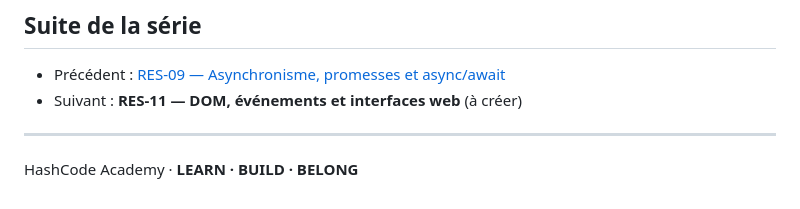
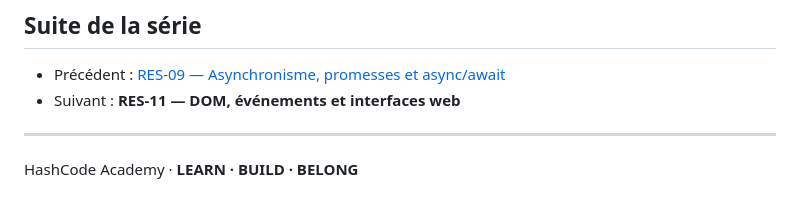
Before and after one commit to digitaleflex/hashcode-masterclass, a Markdown page: docs/resumes/RES-10-modules-npm-organisation-projet.md, the part around the change. GitHub-like rendering.

Commit message:
docs: harmonize resume navigation links

```diff
--- a/docs/resumes/RES-10-modules-npm-organisation-projet.md
+++ b/docs/resumes/RES-10-modules-npm-organisation-projet.md
@@ -437,7 +437,7 @@ Pourquoi `npm test` peut-il échouer dans un projet fraîchement initialisé ?
 ## Suite de la série
 
 - Précédent : [RES-09 — Asynchronisme, promesses et async/await](./RES-09-async-promises-async-await.md)
-- Suivant : **RES-11 — DOM, événements et interfaces web** (à créer)
+- Suivant : **RES-11 — DOM, événements et interfaces web**
 
 ---
 
```
